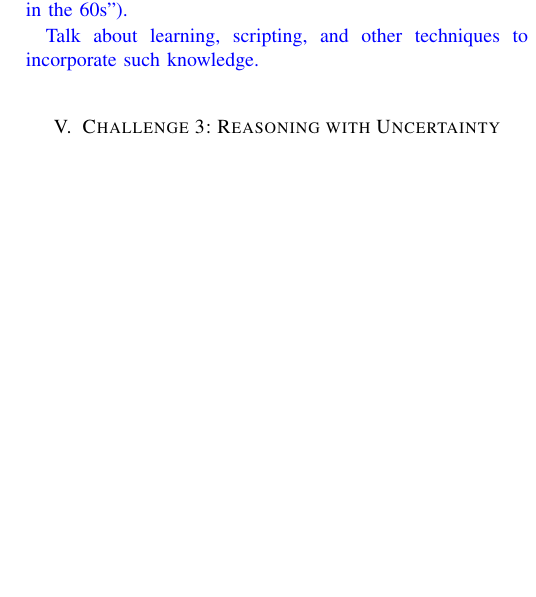
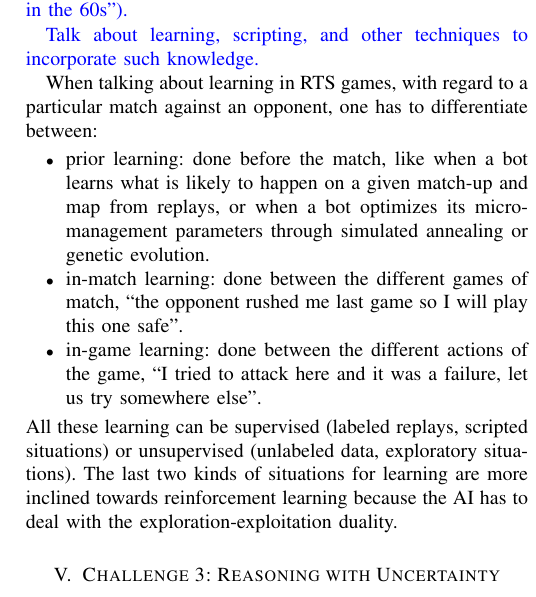
Before and after one commit to syhw/RTS_AI_survey, a LaTeX paper (survey.tex): part of one column of page 2 of 4, cut so that both start at the same text, the shorter picture padded with empty space. Compiled offline with pdfLaTeX.

Commit message:
drafting about learning types and uncertainty

```diff
--- a/survey.tex
+++ b/survey.tex
@@ -193,6 +193,14 @@ All bots attempt at integrating human domain knowledge in a way or another, be i
 Talk about learning, scripting, and other techniques to incorporate such knowledge.
 }
 
+When talking about learning in RTS games, with regard to a particular match against an opponent, one has to differentiate between:
+\begin{itemize}
+\item prior learning: done before the match, like when a bot learns what is likely to happen on a given match-up and map from replays, or when a bot optimizes its micro-management parameters through simulated annealing or genetic evolution.
+\item in-match learning: done between the different games of match, ``the opponent rushed me last game so I will play this one safe''.
+\item in-game learning: done between the different actions of the game, ``I tried to attack here and it was a failure, let us try somewhere else''.
+\end{itemize}
+All these learning can be supervised (labeled replays, scripted situations) or unsupervised (unlabeled data, exploratory situations). The last two kinds of situations for learning are more inclined towards reinforcement learning because the AI has to deal with the exploration-exploitation duality.
+
 \section{Challenge 3: Reasoning with Uncertainty}\label{sec:uncertainty}
 
 {\color{blue}
```
Also changed, not shown: survey.pdf, survey.tex (7 more changed lines), 4 other files.
